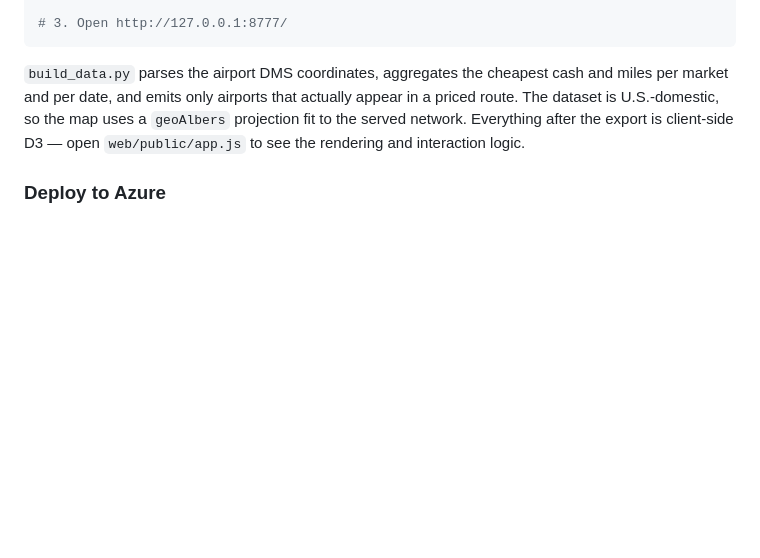
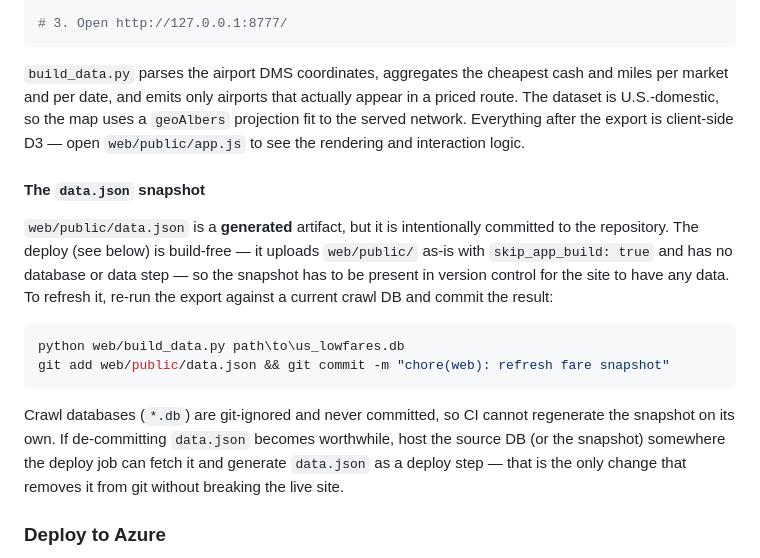
Before and after one commit to ericchansen/flights, a Markdown page: README.md, the part around the change. Rendered like a GitHub page; blank space fills up the shorter version.

Commit message:
docs(web): document vendored libraries and the data.json snapshot
Add web/public/vendor/README.md recording the provenance, version and license of
each checked-in asset: D3 7.9.0 and topojson-client 3.1.0 (ISC, versions taken
from their file banners), plus the world-atlas (1:50m) and us-atlas (1:10m)
TopoJSON files (ISC packaging; public-domain Natural Earth / US Census data).
This satisfies the ISC notice-retention requirement for files that carry no
embedded banner.

Also document, in the README, why web/public/data.json is a generated artifact
that is nonetheless committed: the Azure Static Web Apps deploy is build-free
(skip_app_build: true, uploads web/public as-is) and has no data backend, and
crawl DBs are git-ignored — so the snapshot must live in git for the site to
have data. Includes the refresh command and the condition under which it could
be de-committed (host the DB/snapshot and generate at deploy time) without
breaking the live site.

Delivering the safe, non-regressing part of the "stop committing data.json"
cleanup: removing it outright would break the deployed app, so that step is
deferred to a data-hosting decision rather than done blindly here.

Co-authored-by: Copilot App <223556219+Copilot@users.noreply.github.com>

````diff
--- a/README.md
+++ b/README.md
@@ -207,6 +207,26 @@ projection fit to the served network. Everything after the export is
 client-side D3 — open `web/public/app.js` to see the rendering and interaction
 logic.
 
+#### The `data.json` snapshot
+
+`web/public/data.json` is a **generated** artifact, but it is intentionally
+committed to the repository. The deploy (see below) is build-free — it uploads
+`web/public/` as-is with `skip_app_build: true` and has no database or data step —
+so the snapshot has to be present in version control for the site to have any
+data. To refresh it, re-run the export against a current crawl DB and commit the
+result:
+
+```powershell
+python web/build_data.py path\to\us_lowfares.db
+git add web/public/data.json && git commit -m "chore(web): refresh fare snapshot"
+```
+
+Crawl databases (`*.db`) are git-ignored and never committed, so CI cannot
+regenerate the snapshot on its own. If de-committing `data.json` becomes
+worthwhile, host the source DB (or the snapshot) somewhere the deploy job can
+fetch it and generate `data.json` as a deploy step — that is the only change that
+removes it from git without breaking the live site.
+
 ### Deploy to Azure
 
 The app is hosted on **Azure Static Web Apps** (Free tier — global CDN, free
````
Also changed, not shown: 1 other file.
